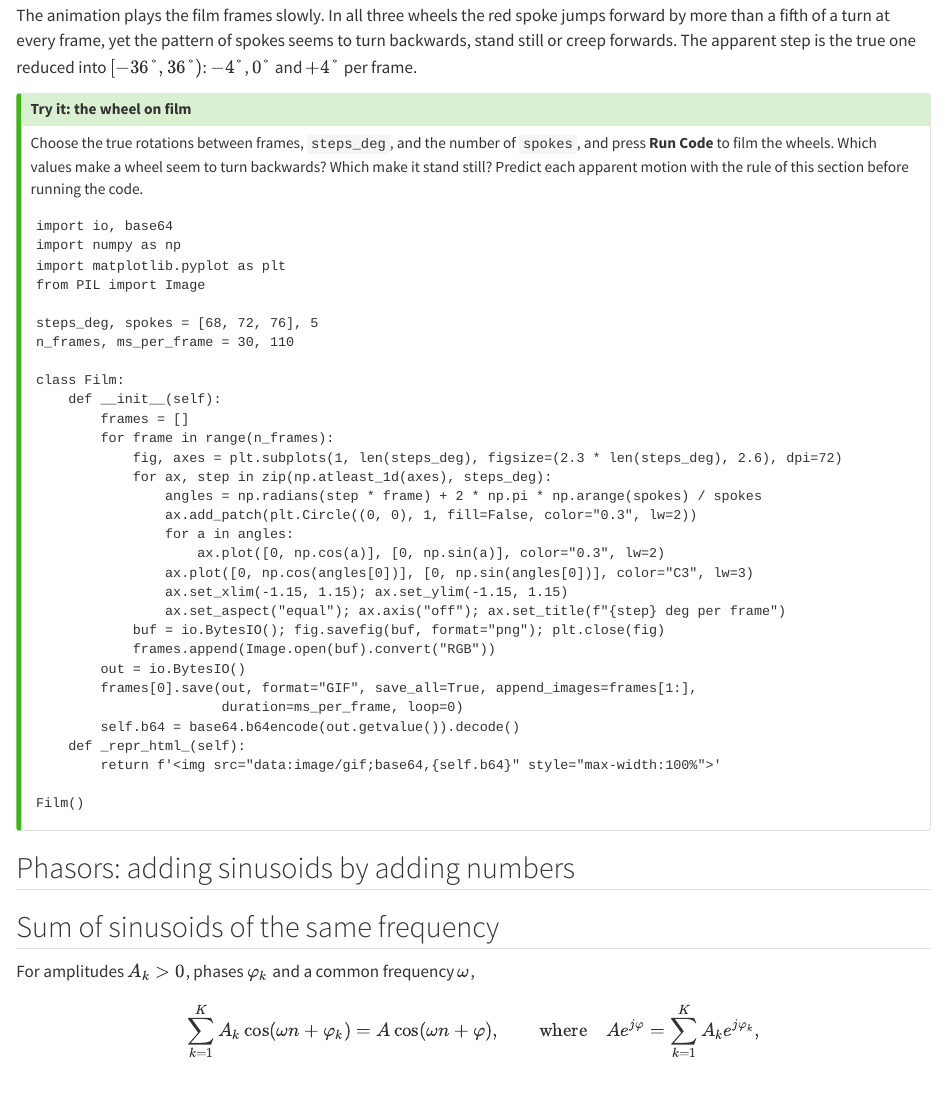
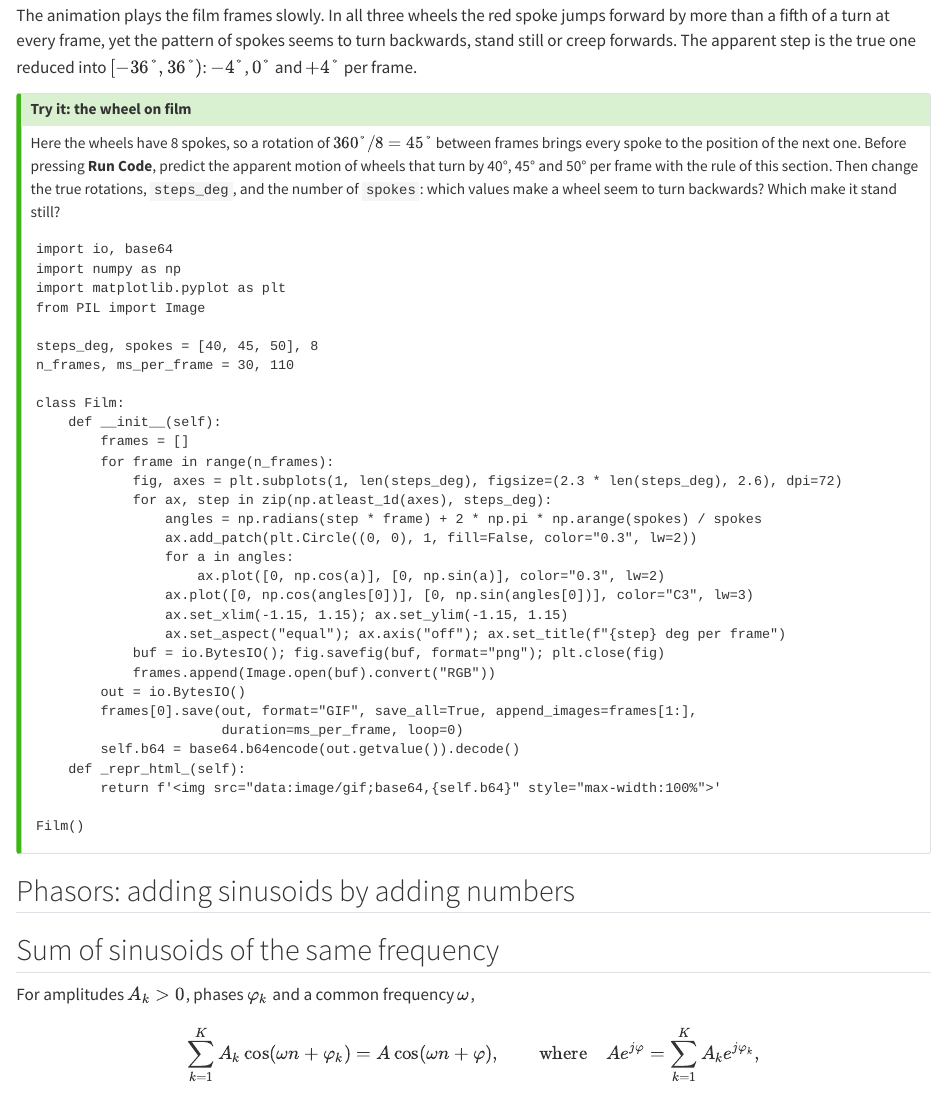
Before and after one commit to antoniofloresgil/digitalsignalprocessing, a Quarto document (chapters/04-complex-numbers-and-sinusoids.qmd): the page in a window 1100 px wide, from 6540 px down. Rendered offline with R 4.5, knitr and Pandoc in place of Quarto, with nearby package versions; the code chunks are not run, so their results and figures are left out; drawn as R Markdown's standard HTML page in place of the format the file asks for; long lines of code are wrapped.

Commit message:
Chapter 4: make the wheel Try-it box show a different case
It repeated the animation just above (same steps, same spokes). It now
films 8-spoke wheels turning by 40, 45 and 50 degrees per frame.

Co-Authored-By: Claude Sonnet 5.5 <noreply@anthropic.com>

````diff
--- a/chapters/04-complex-numbers-and-sinusoids.qmd
+++ b/chapters/04-complex-numbers-and-sinusoids.qmd
@@ -424,10 +424,12 @@
 ::: {.callout-tip}
 ## Try it: the wheel on film
 
-Choose the true rotations between frames, `steps_deg`, and the number of
-`spokes`, and press **Run Code** to film the wheels. Which values make a wheel
-seem to turn backwards? Which make it stand still? Predict each apparent motion
-with the rule of this section before running the code.
+Here the wheels have 8 spokes, so a rotation of $360°/8 = 45°$ between frames
+brings every spoke to the position of the next one. Before pressing **Run
+Code**, predict the apparent motion of wheels that turn by 40°, 45° and 50° per
+frame with the rule of this section. Then change the true rotations,
+`steps_deg`, and the number of `spokes`: which values make a wheel seem to turn
+backwards? Which make it stand still?
 
 ```{.pyodide}
 import io, base64
@@ -435,7 +437,7 @@
 import matplotlib.pyplot as plt
 from PIL import Image
 
-steps_deg, spokes = [68, 72, 76], 5
+steps_deg, spokes = [40, 45, 50], 8
 n_frames, ms_per_frame = 30, 110
 
 class Film:
````
